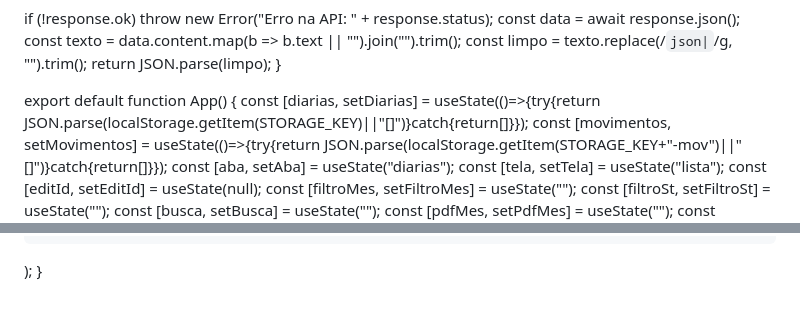
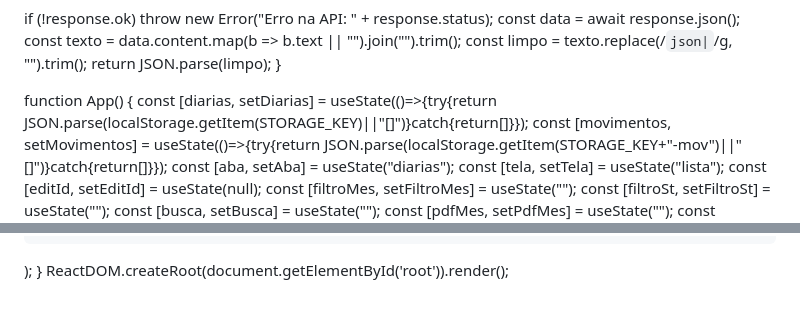
Before and after one commit to matheusrm0303/meu-segundo-site, a Markdown page: README.md, 2 parts joined by grey strips. Rendered like a GitHub page.

```diff
--- a/README.md
+++ b/README.md
@@ -343,7 +364,7 @@ Se não encontrar nenhuma entrada de diária, retorne um array vazio: []`;
   return JSON.parse(limpo);
 }
 
-export default function App() {
+function App() {
   const [diarias,    setDiarias]    = useState(()=>{try{return JSON.parse(localStorage.getItem(STORAGE_KEY)||"[]")}catch{return[]}});
   const [movimentos, setMovimentos] = useState(()=>{try{return JSON.parse(localStorage.getItem(STORAGE_KEY+"-mov")||"[]")}catch{return[]}});
   const [aba,        setAba]        = useState("diarias");
@@ -996,3 +1017,7 @@ export default function App() {
     </div>
   );
 }
+    ReactDOM.createRoot(document.getElementById('root')).render(<App />);
+  </script>
+</body>
+</html>
```
Also changed, not shown: other parts of README.md (+24 -3 lines).
